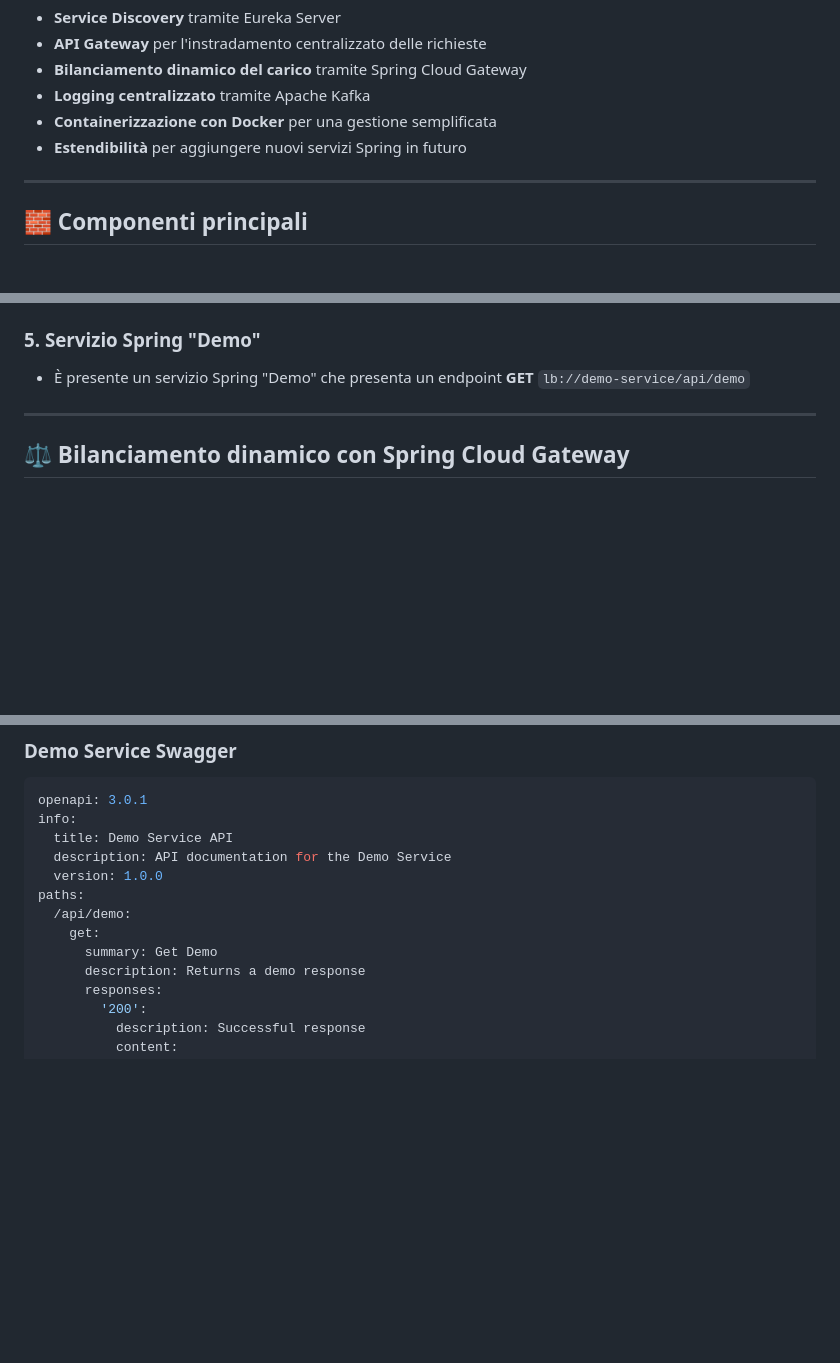
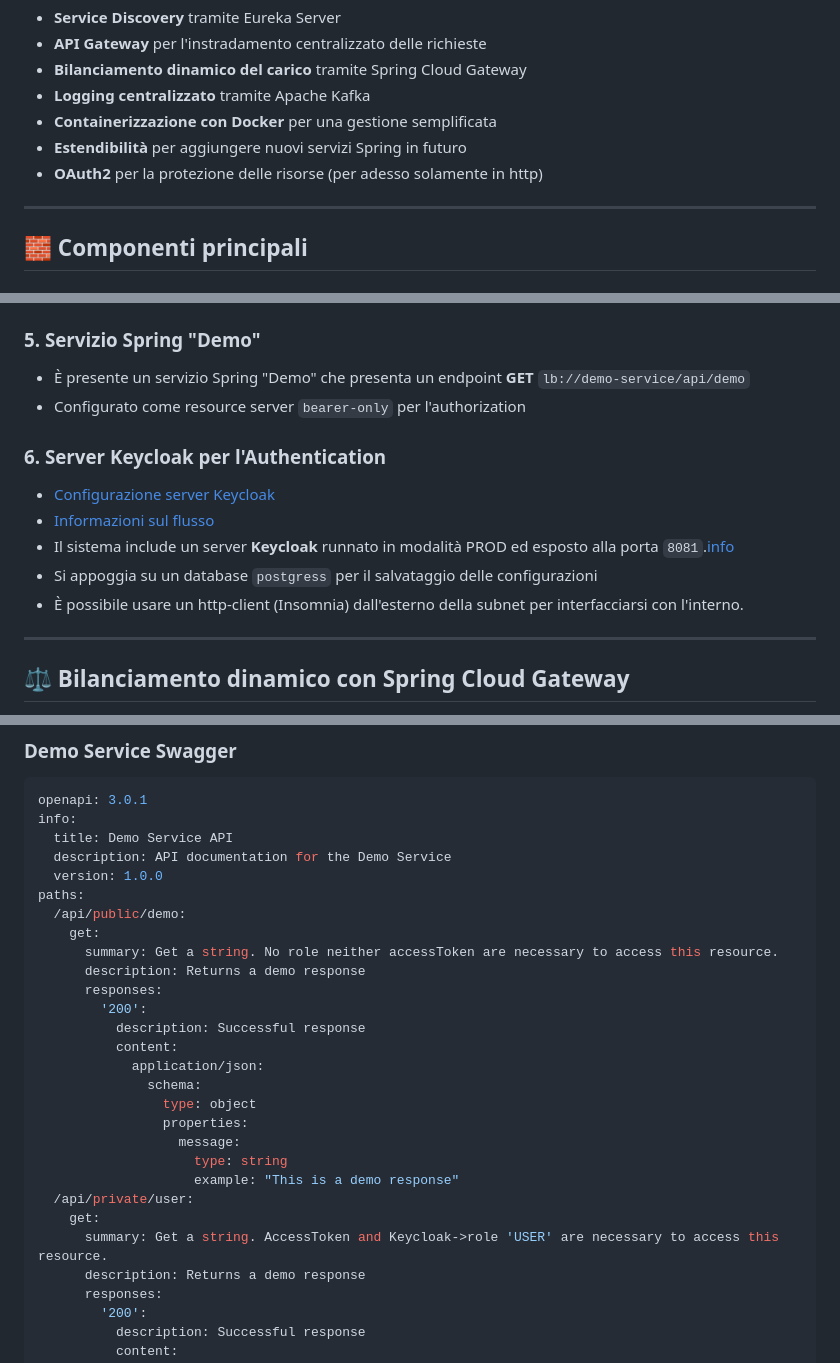
Before and after one commit to aremi0/MultimediaDemo, a Markdown page: README.md, 3 parts joined by grey strips. Drawn GitHub-style; blank space fills up the shorter version.

```diff
--- a/README.md
+++ b/README.md
@@ -10,6 +10,7 @@ Questa infrastruttura software è progettata per supportare un ecosistema di mic
 - **Logging centralizzato** tramite Apache Kafka
 - **Containerizzazione con Docker** per una gestione semplificata
 - **Estendibilità** per aggiungere nuovi servizi Spring in futuro
+- **OAuth2** per la protezione delle risorse (per adesso solamente in http)
 
 ---
 
@@ -37,6 +39,14 @@ Questa infrastruttura software è progettata per supportare un ecosistema di mic
 
 ### 5. Servizio Spring "Demo"
 - È presente un servizio Spring "Demo" che presenta un endpoint **GET** `lb://demo-service/api/demo`
+- Configurato come resource server `bearer-only` per l'authorization
+
+### 6. Server Keycloak per l'Authentication
+- [Configurazione server Keycloak](./keycloak-readme.md)
+- [Informazioni sul flusso](./integrazione-ouath2.md)
+- Il sistema include un server **Keycloak** runnato in modalità PROD ed esposto alla porta `8081`.[info](integrazione-ouath2.md)
+- Si appoggia su un database `postgress` per il salvataggio delle configurazioni
+- È possibile usare un http-client (Insomnia) dall'esterno della subnet per interfacciarsi con l'interno.
 
 ---
 
@@ -72,9 +83,24 @@ info:
   description: API documentation for the Demo Service
   version: 1.0.0
 paths:
-  /api/demo:
+  /api/public/demo:
     get:
-      summary: Get Demo
+      summary: Get a string. No role neither accessToken are necessary to access this resource.
+      description: Returns a demo response
+      responses:
+        '200':
+          description: Successful response
+          content:
+            application/json:
+              schema:
+                type: object
+                properties:
+                  message:
+                    type: string
+                    example: "This is a demo response"
+  /api/private/user:
+    get:
+      summary: Get a string. AccessToken and Keycloak->role 'USER' are necessary to access this resource.
       description: Returns a demo response
       responses:
         '200':
```
Also changed, not shown: other parts of README.md (+2 -0 lines).
